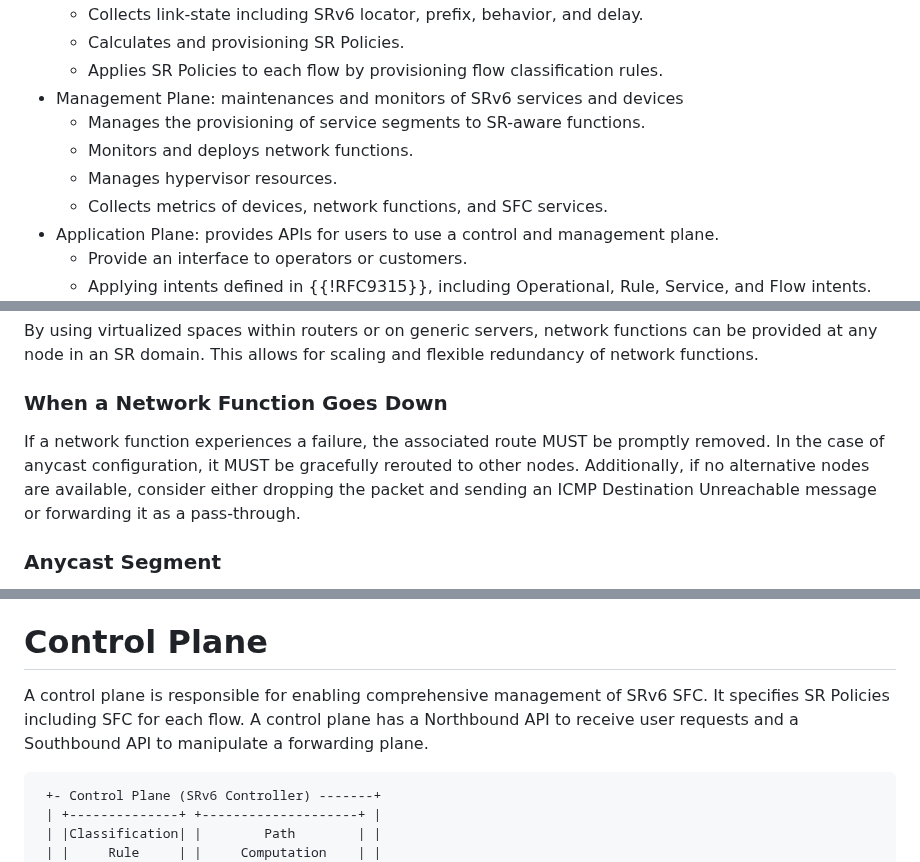
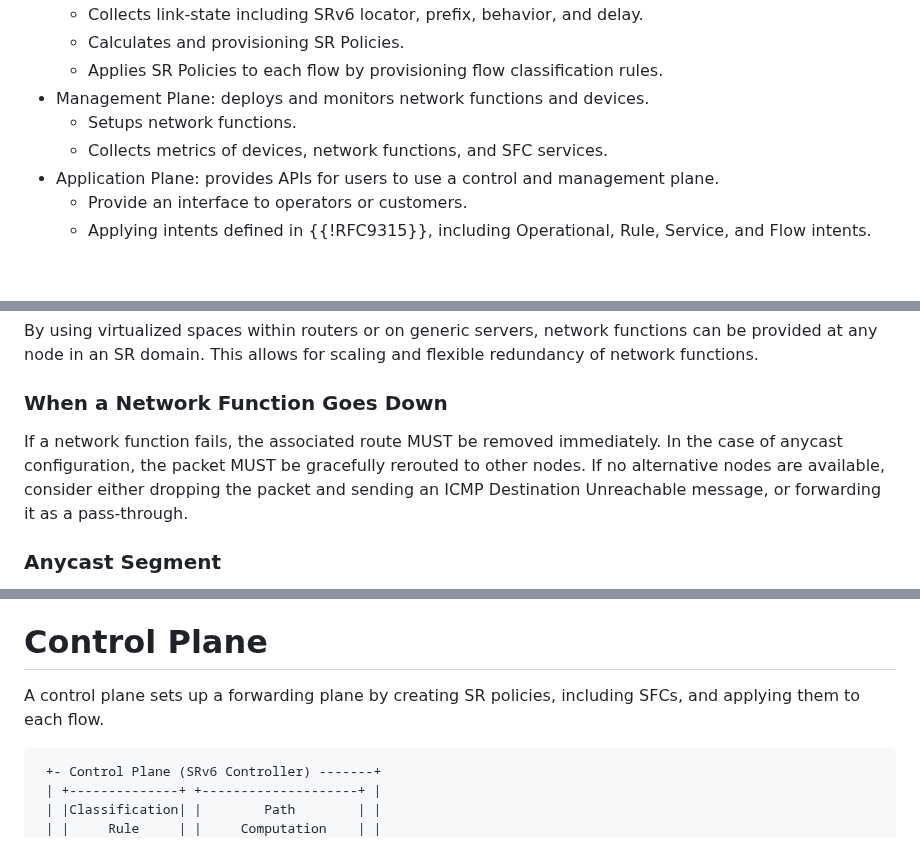
Before and after one commit to watal/draft-watal-spring-srv6-sfc-sr-aware-functions, a Markdown page: draft-watal-spring-srv6-sfc-sr-aware-functions.md, 3 parts joined by grey strips. GitHub-like rendering; blank space fills up the shorter version.

Commit message:
FIX: Correct descriptions of each plane

```diff
--- a/draft-watal-spring-srv6-sfc-sr-aware-functions.md
+++ b/draft-watal-spring-srv6-sfc-sr-aware-functions.md
@@ -155,10 +155,8 @@ This architecture is based on {{!RFC7426}} and consists of forwarding plane, con
    * Collects link-state including SRv6 locator, prefix, behavior, and delay.
    * Calculates and provisioning SR Policies.
    * Applies SR Policies to each flow by provisioning flow classification rules.
-* Management Plane: maintenances and monitors of SRv6 services and devices
-   * Manages the provisioning of service segments to SR-aware functions.
-   * Monitors and deploys network functions.
-   * Manages hypervisor resources.
+* Management Plane: deploys and monitors network functions and devices.
+   * Setups network functions.
    * Collects metrics of devices, network functions, and SFC services.
 * Application Plane: provides APIs for users to use a control and management plane.
    * Provide an interface to operators or customers.
@@ -205,9 +203,9 @@ By using virtualized spaces within routers or on generic servers, network functi
 This allows for scaling and flexible redundancy of network functions.
 
 ### When a Network Function Goes Down
-If a network function experiences a failure, the associated route MUST be promptly removed.
-In the case of anycast configuration, it MUST be gracefully rerouted to other nodes.
-Additionally, if no alternative nodes are available, consider either dropping the packet and sending an ICMP Destination Unreachable message or forwarding it as a pass-through.
+If a network function fails, the associated route MUST be removed immediately.
+In the case of anycast configuration, the packet MUST be gracefully rerouted to other nodes.
+If no alternative nodes are available, consider either dropping the packet and sending an ICMP Destination Unreachable message, or forwarding it as a pass-through.
 
 ### Anycast Segment
 The concept of the Anycast Segment is introduced in {{!RFC8402}}.
@@ -233,9 +231,7 @@ Therefore, the SR source node MUST be capable of identifying packets using at le
 In this architecture, aiming for comprehensive management, the Service Classification Function has an API to communicate with the controller.
 
 # Control Plane
-A control plane is responsible for enabling comprehensive management of SRv6 SFC.
-It specifies SR Policies including SFC for each flow.
-A control plane has a Northbound API to receive user requests and a Southbound API to manipulate a forwarding plane.
+A control plane sets up a forwarding plane by creating SR policies, including SFCs, and applying them to each flow.
 
 ~~~ drawing
  +- Control Plane (SRv6 Controller) -------+
```
Also changed, not shown: other parts of draft-watal-spring-srv6-sfc-sr-aware-functions.md (+3 -3 lines).
